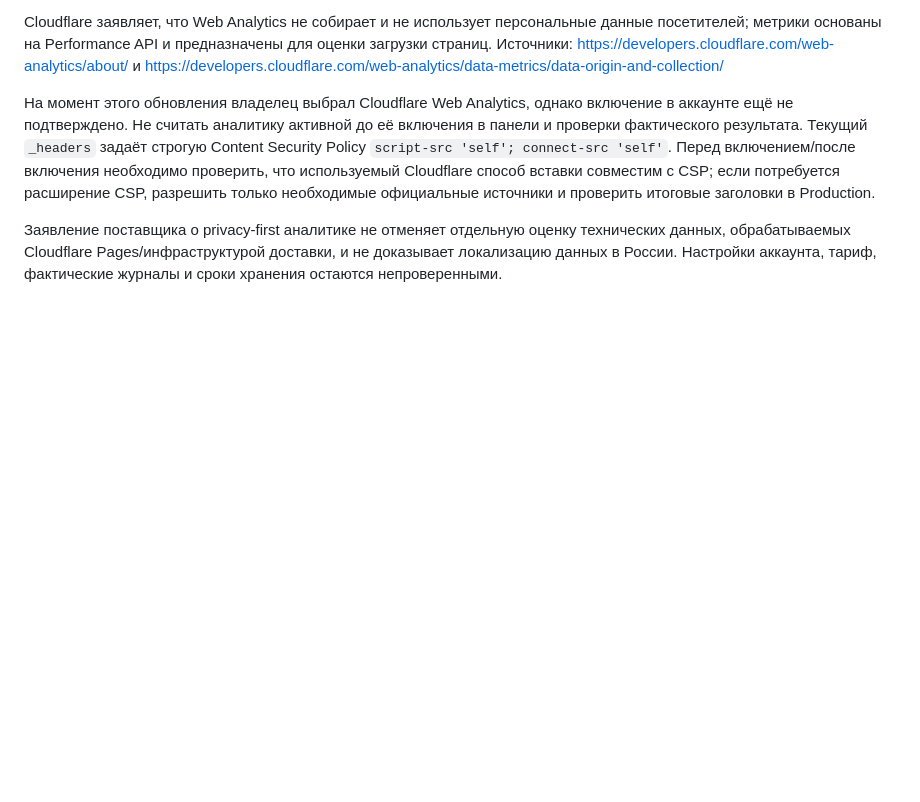
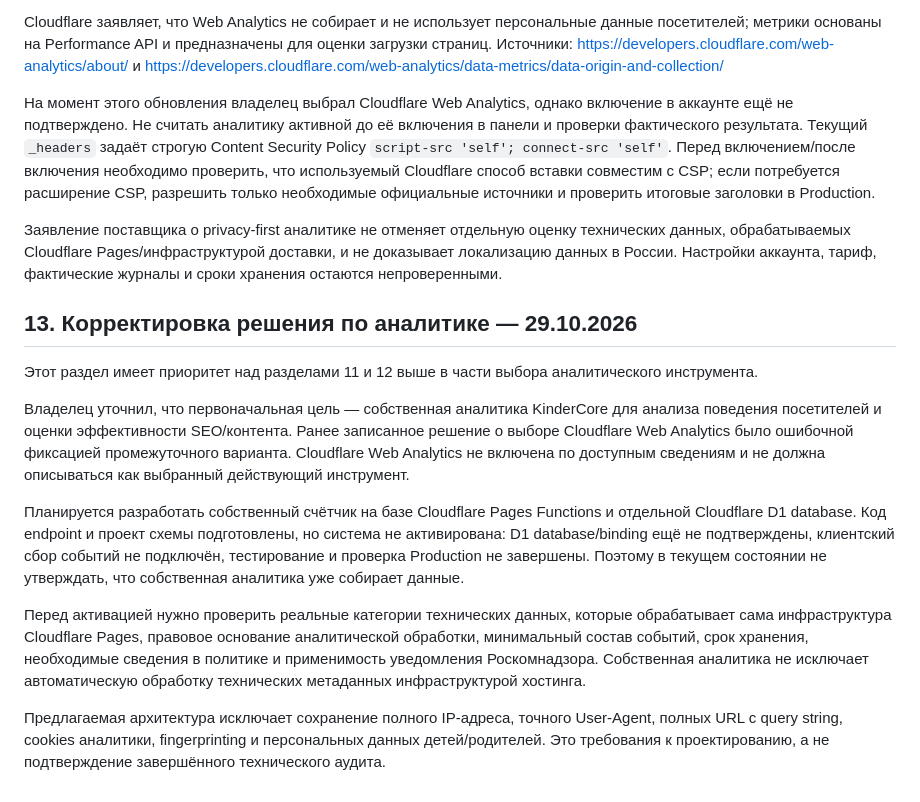
Before and after one commit to SergeyBariev/Kinder-Core-Wabsite, a Markdown page: docs/legal/PERSONAL_DATA_POLICY_DRAFT.md, the part around the change. Rendered like a GitHub page; blank space fills up the shorter version.

Commit message:
docs: correct privacy draft analytics decision

```diff
--- a/docs/legal/PERSONAL_DATA_POLICY_DRAFT.md
+++ b/docs/legal/PERSONAL_DATA_POLICY_DRAFT.md
@@ -133,3 +133,16 @@ Cloudflare заявляет, что Web Analytics не собирает и не
 На момент этого обновления владелец выбрал Cloudflare Web Analytics, однако включение в аккаунте ещё не подтверждено. Не считать аналитику активной до её включения в панели и проверки фактического результата. Текущий `_headers` задаёт строгую Content Security Policy `script-src 'self'; connect-src 'self'`. Перед включением/после включения необходимо проверить, что используемый Cloudflare способ вставки совместим с CSP; если потребуется расширение CSP, разрешить только необходимые официальные источники и проверить итоговые заголовки в Production.
 
 Заявление поставщика о privacy-first аналитике не отменяет отдельную оценку технических данных, обрабатываемых Cloudflare Pages/инфраструктурой доставки, и не доказывает локализацию данных в России. Настройки аккаунта, тариф, фактические журналы и сроки хранения остаются непроверенными.
+
+
+## 13. Корректировка решения по аналитике — 29.10.2026
+
+Этот раздел имеет приоритет над разделами 11 и 12 выше в части выбора аналитического инструмента.
+
+Владелец уточнил, что первоначальная цель — собственная аналитика KinderCore для анализа поведения посетителей и оценки эффективности SEO/контента. Ранее записанное решение о выборе Cloudflare Web Analytics было ошибочной фиксацией промежуточного варианта. Cloudflare Web Analytics не включена по доступным сведениям и не должна описываться как выбранный действующий инструмент.
+
+Планируется разработать собственный счётчик на базе Cloudflare Pages Functions и отдельной Cloudflare D1 database. Код endpoint и проект схемы подготовлены, но система не активирована: D1 database/binding ещё не подтверждены, клиентский сбор событий не подключён, тестирование и проверка Production не завершены. Поэтому в текущем состоянии не утверждать, что собственная аналитика уже собирает данные.
+
+Перед активацией нужно проверить реальные категории технических данных, которые обрабатывает сама инфраструктура Cloudflare Pages, правовое основание аналитической обработки, минимальный состав событий, срок хранения, необходимые сведения в политике и применимость уведомления Роскомнадзора. Собственная аналитика не исключает автоматическую обработку технических метаданных инфраструктурой хостинга.
+
+Предлагаемая архитектура исключает сохранение полного IP-адреса, точного User-Agent, полных URL с query string, cookies аналитики, fingerprinting и персональных данных детей/родителей. Это требования к проектированию, а не подтверждение завершённого технического аудита.
```
